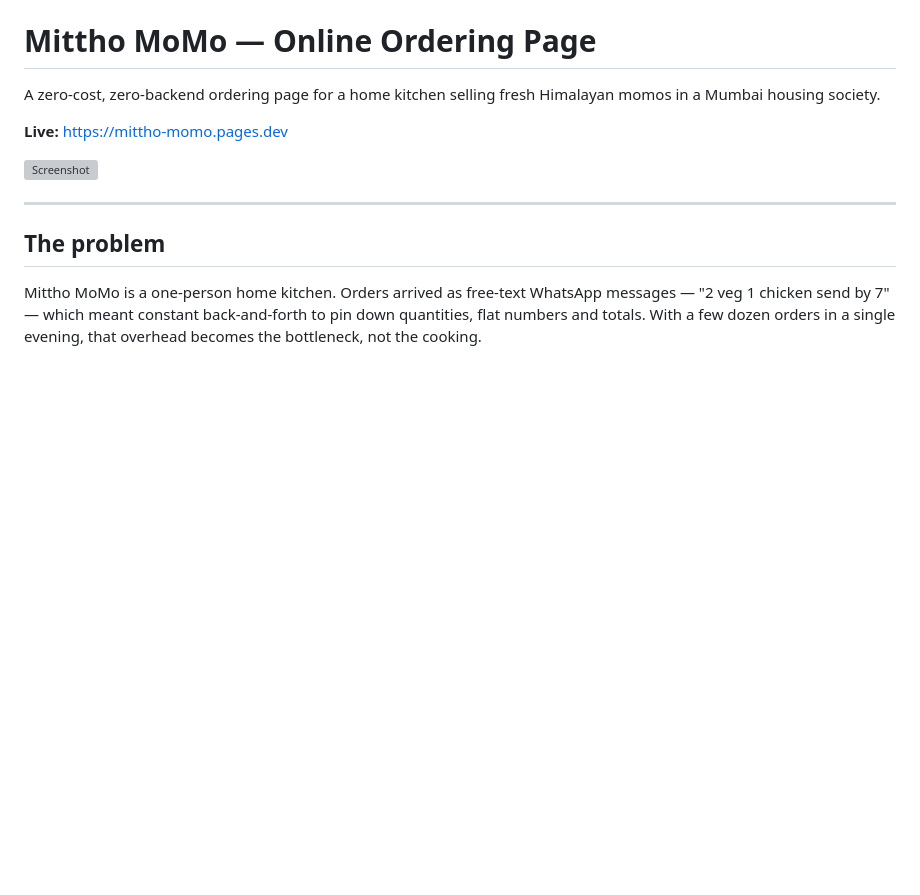
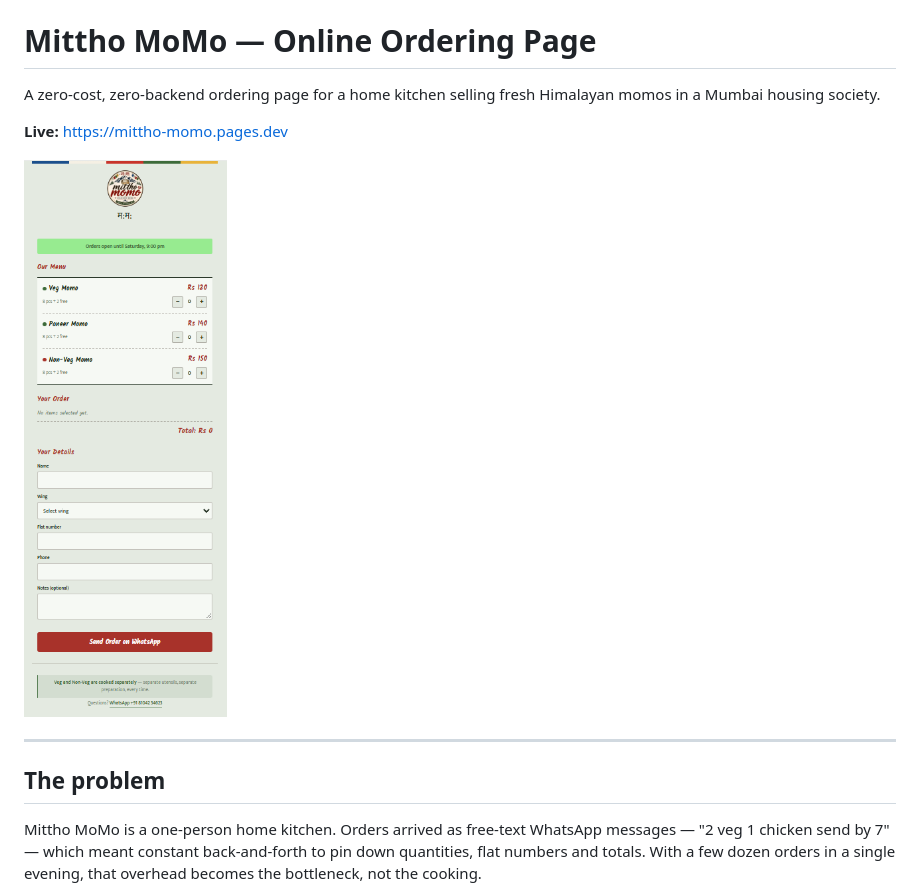
Before and after one commit to Srijannsm/Mittho-Momo, a Markdown page: README.md, the part around the change. Rendered like a GitHub page; blank space fills up the shorter version; grey boxes are pictures that could not be loaded.

```diff
--- a/README.md
+++ b/README.md
@@ -4,7 +4,7 @@ A zero-cost, zero-backend ordering page for a home kitchen selling fresh Himalay
 
 **Live:** https://mittho-momo.pages.dev
 
-![Screenshot](images/screenshot.png)
+![Screenshot](images/main-screenshot.png)
 
 ---
 
```
Also changed, not shown: images/main-screenshot.png (renamed from images/Screenshot.png).
